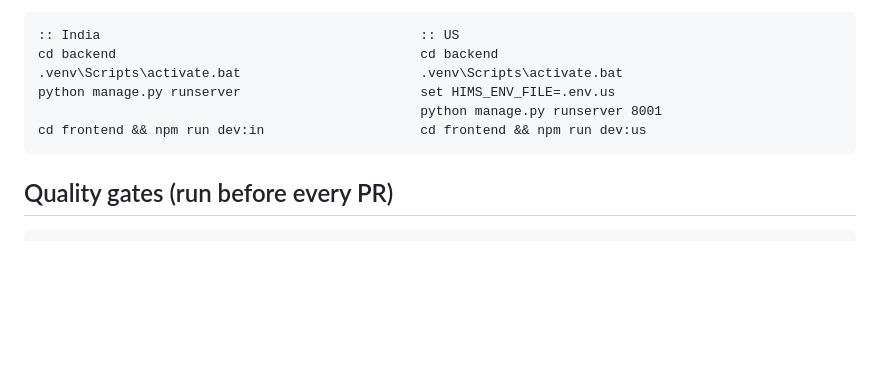
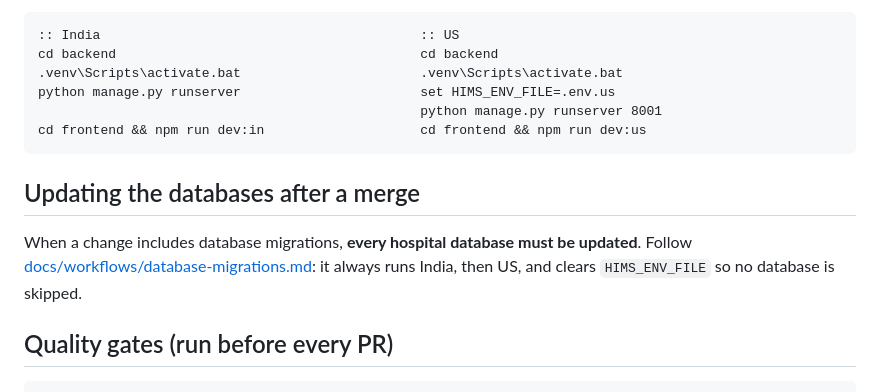
Before and after one commit to vijayant-pandey/HIMS_Advanced, a Markdown page: README.md, the part around the change. Rendered like a GitHub page; blank space fills up the shorter version.

````diff
--- a/README.md
+++ b/README.md
@@ -73,6 +73,12 @@ python manage.py runserver                       set HIMS_ENV_FILE=.env.us
 cd frontend && npm run dev:in                    cd frontend && npm run dev:us
 ```
 
+## Updating the databases after a merge
+
+When a change includes database migrations, **every hospital database must be updated**. Follow
+[docs/workflows/database-migrations.md](docs/workflows/database-migrations.md): it always runs
+India, then US, and clears `HIMS_ENV_FILE` so no database is skipped.
+
 ## Quality gates (run before every PR)
 
 ```bash
````
Also changed, not shown: docs/status/spec-status.md (+1 -0 lines), docs/workflows/database-migrations.md (added, +81 -0 lines).
